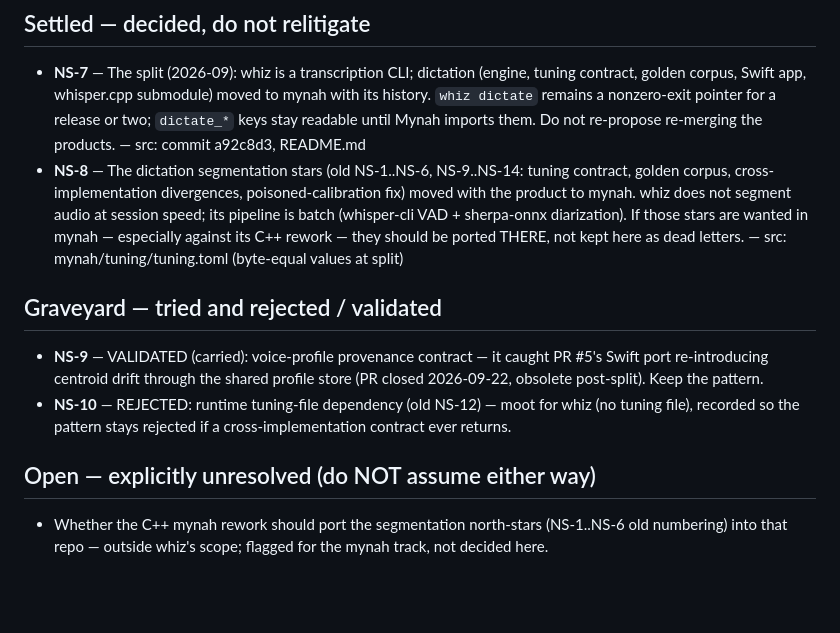
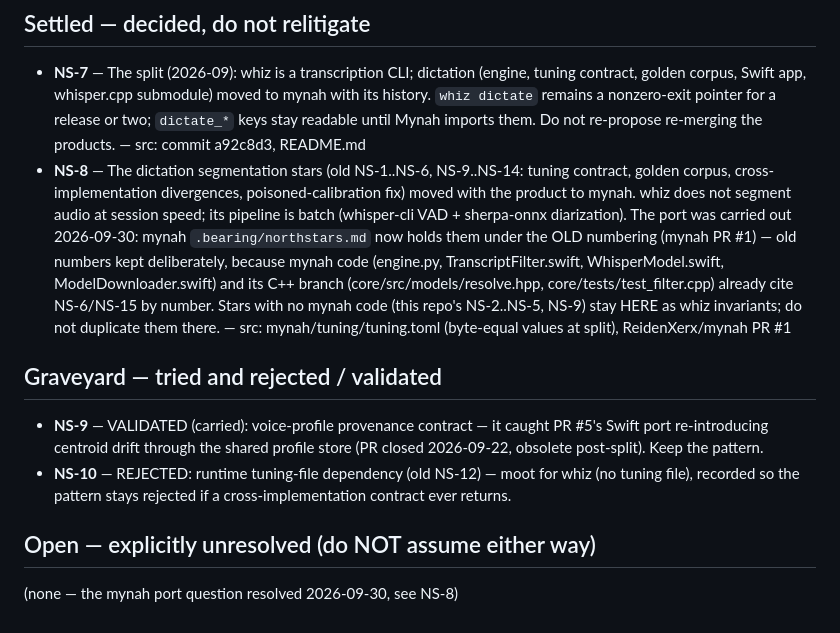
Before and after one commit to ReidenXerx/whiz, a Markdown page: .bearing/northstars.md, the part around the change. Drawn GitHub-style; blank space fills up the shorter version.

Commit message:
North-stars: close the mynah port open thread (NS-8 resolved)
The open question — whether the C++ mynah rework should port the
segmentation north-stars — is decided and done: mynah PR #1 landed the
old-numbering NS-1..NS-15 in mynah/.bearing/northstars.md, re-pointed
at mynah's tree. NS-8 now records the resolution; the Open section is
empty. Old numbering was kept there because mynah code (engine.py,
TranscriptFilter.swift, WhisperModel.swift) and its C++ branch
(resolve.hpp, test_filter.cpp) already cite NS-6/NS-15 by number.
whiz-only stars (NS-2..NS-5, NS-9 here) explicitly stay with whiz.

Co-Authored-By: Warp <agent@warp.dev>

```diff
--- a/.bearing/northstars.md
+++ b/.bearing/northstars.md
@@ -17,7 +17,7 @@ propose diffs, never edit silently.
 ## Settled — decided, do not relitigate
 
 - **NS-7** — The split (2026-09): whiz is a transcription CLI; dictation (engine, tuning contract, golden corpus, Swift app, whisper.cpp submodule) moved to mynah with its history. `whiz dictate` remains a nonzero-exit pointer for a release or two; `dictate_*` keys stay readable until Mynah imports them. Do not re-propose re-merging the products. — src: commit a92c8d3, README.md
-- **NS-8** — The dictation segmentation stars (old NS-1..NS-6, NS-9..NS-14: tuning contract, golden corpus, cross-implementation divergences, poisoned-calibration fix) moved with the product to mynah. whiz does not segment audio at session speed; its pipeline is batch (whisper-cli VAD + sherpa-onnx diarization). If those stars are wanted in mynah — especially against its C++ rework — they should be ported THERE, not kept here as dead letters. — src: mynah/tuning/tuning.toml (byte-equal values at split)
+- **NS-8** — The dictation segmentation stars (old NS-1..NS-6, NS-9..NS-14: tuning contract, golden corpus, cross-implementation divergences, poisoned-calibration fix) moved with the product to mynah. whiz does not segment audio at session speed; its pipeline is batch (whisper-cli VAD + sherpa-onnx diarization). The port was carried out 2026-09-30: mynah `.bearing/northstars.md` now holds them under the OLD numbering (mynah PR #1) — old numbers kept deliberately, because mynah code (engine.py, TranscriptFilter.swift, WhisperModel.swift, ModelDownloader.swift) and its C++ branch (core/src/models/resolve.hpp, core/tests/test_filter.cpp) already cite NS-6/NS-15 by number. Stars with no mynah code (this repo's NS-2..NS-5, NS-9) stay HERE as whiz invariants; do not duplicate them there. — src: mynah/tuning/tuning.toml (byte-equal values at split), ReidenXerx/mynah PR #1
 
 ## Graveyard — tried and rejected / validated
 
@@ -26,4 +26,4 @@ propose diffs, never edit silently.
 
 ## Open — explicitly unresolved (do NOT assume either way)
 
-- Whether the C++ mynah rework should port the segmentation north-stars (NS-1..NS-6 old numbering) into that repo — outside whiz's scope; flagged for the mynah track, not decided here.
+(none — the mynah port question resolved 2026-09-30, see NS-8)
```
